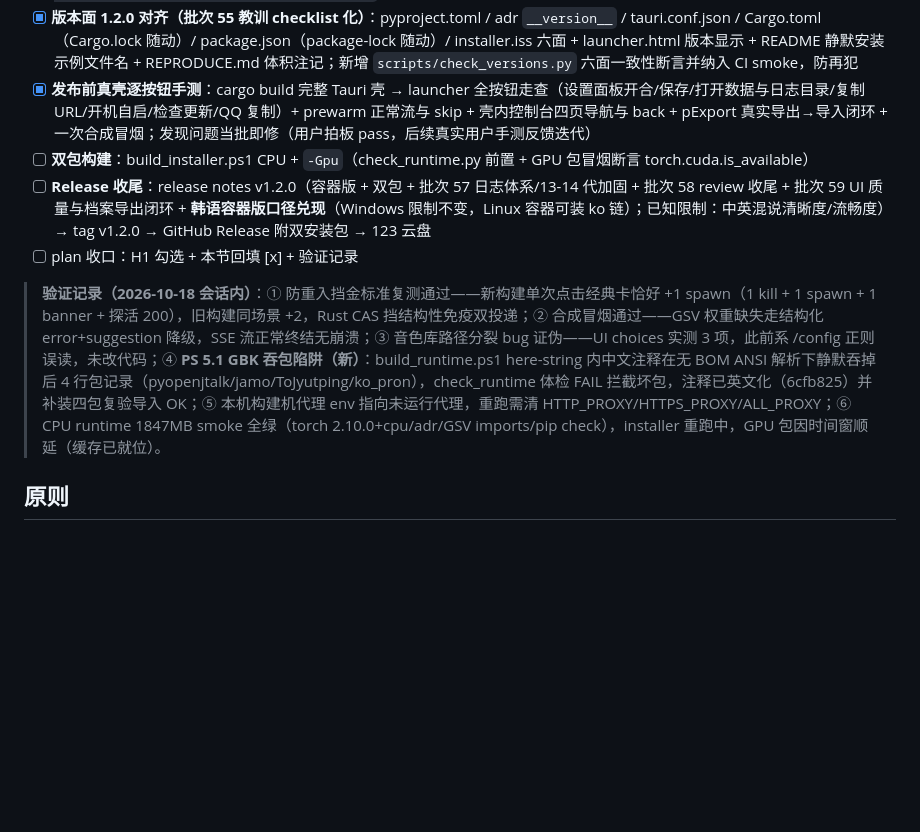
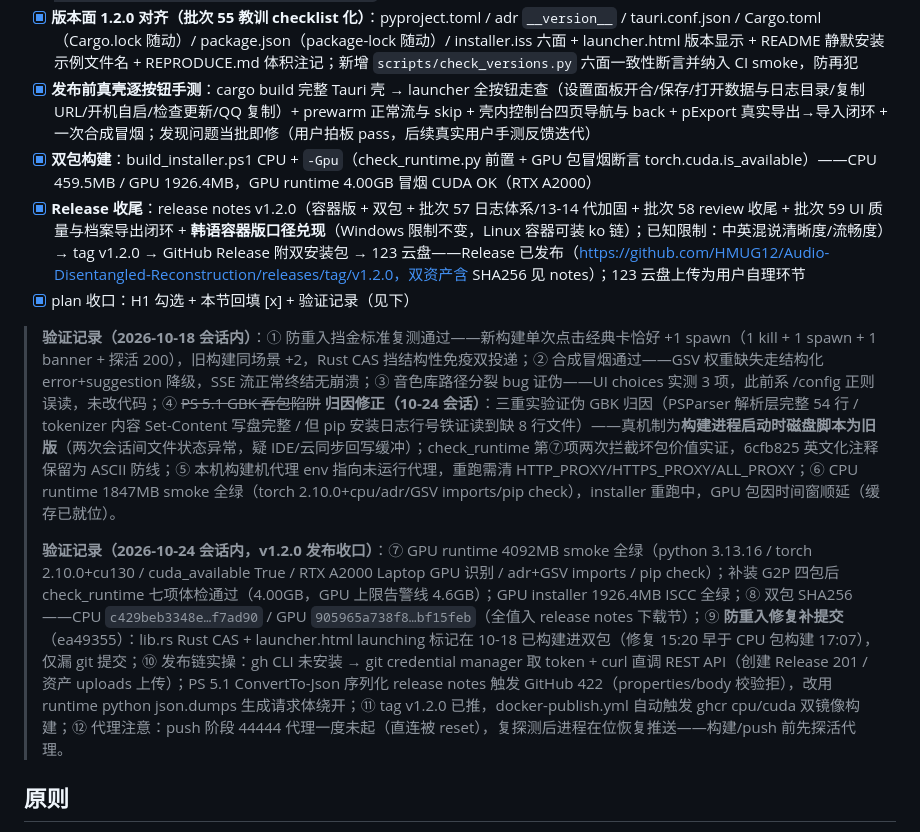
Before and after one commit to HMUG12/Audio-Disentangled-Reconstruction, a Markdown page: docs/m10-plan.md, the part around the change. Drawn GitHub-style; blank space fills up the shorter version.

Commit message:
docs(plan): 批次60收口——7/7全勾+GBK归因修正为时序疑云+发布验证记录（SHA256/REST API链路/ghcr触发）

```diff
--- a/docs/m10-plan.md
+++ b/docs/m10-plan.md
@@ -178,11 +178,13 @@
 - [x] **容器镜像 ghcr.io 发布**：新增 GitHub Actions workflow（tag v* 触发）构建 cpu/cuda 双变体推 ghcr.io（GITHUB_TOKEN packages:write；buildx 层缓存压构建时长，torch 镜像体积大属预期）；README/release notes 补 `docker pull ghcr.io/<owner>/adr-server:1.2.0-cpu|cuda` 用法；镜像 tag 对齐 1.2.0（批次 56 已预留命名）
 - [x] **版本面 1.2.0 对齐（批次 55 教训 checklist 化）**：pyproject.toml / adr `__version__` / tauri.conf.json / Cargo.toml（Cargo.lock 随动）/ package.json（package-lock 随动）/ installer.iss 六面 + launcher.html 版本显示 + README 静默安装示例文件名 + REPRODUCE.md 体积注记；新增 `scripts/check_versions.py` 六面一致性断言并纳入 CI smoke，防再犯
 - [x] **发布前真壳逐按钮手测**：cargo build 完整 Tauri 壳 → launcher 全按钮走查（设置面板开合/保存/打开数据与日志目录/复制 URL/开机自启/检查更新/QQ 复制）+ prewarm 正常流与 skip + 壳内控制台四页导航与 back + pExport 真实导出→导入闭环 + 一次合成冒烟；发现问题当批即修（用户拍板 pass，后续真实用户手测反馈迭代）
-- [ ] **双包构建**：build_installer.ps1 CPU + `-Gpu`（check_runtime.py 前置 + GPU 包冒烟断言 torch.cuda.is_available）
-- [ ] **Release 收尾**：release notes v1.2.0（容器版 + 双包 + 批次 57 日志体系/13-14 代加固 + 批次 58 review 收尾 + 批次 59 UI 质量与档案导出闭环 + **韩语容器版口径兑现**（Windows 限制不变，Linux 容器可装 ko 链）；已知限制：中英混说清晰度/流畅度）→ tag v1.2.0 → GitHub Release 附双安装包 → 123 云盘
-- [ ] plan 收口：H1 勾选 + 本节回填 [x] + 验证记录
+- [x] **双包构建**：build_installer.ps1 CPU + `-Gpu`（check_runtime.py 前置 + GPU 包冒烟断言 torch.cuda.is_available）——CPU 459.5MB / GPU 1926.4MB，GPU runtime 4.00GB 冒烟 CUDA OK（RTX A2000）
+- [x] **Release 收尾**：release notes v1.2.0（容器版 + 双包 + 批次 57 日志体系/13-14 代加固 + 批次 58 review 收尾 + 批次 59 UI 质量与档案导出闭环 + **韩语容器版口径兑现**（Windows 限制不变，Linux 容器可装 ko 链）；已知限制：中英混说清晰度/流畅度）→ tag v1.2.0 → GitHub Release 附双安装包 → 123 云盘——Release 已发布（https://github.com/HMUG12/Audio-Disentangled-Reconstruction/releases/tag/v1.2.0，双资产含 SHA256 见 notes）；123 云盘上传为用户自理环节
+- [x] plan 收口：H1 勾选 + 本节回填 [x] + 验证记录（见下）
 
-> **验证记录（2026-10-18 会话内）**：① 防重入挡金标准复测通过——新构建单次点击经典卡恰好 +1 spawn（1 kill + 1 spawn + 1 banner + 探活 200），旧构建同场景 +2，Rust CAS 挡结构性免疫双投递；② 合成冒烟通过——GSV 权重缺失走结构化 error+suggestion 降级，SSE 流正常终结无崩溃；③ 音色库路径分裂 bug 证伪——UI choices 实测 3 项，此前系 /config 正则误读，未改代码；④ **PS 5.1 GBK 吞包陷阱（新）**：build_runtime.ps1 here-string 内中文注释在无 BOM ANSI 解析下静默吞掉后 4 行包记录（pyopenjtalk/jamo/ToJyutping/ko_pron），check_runtime 体检 FAIL 拦截坏包，注释已英文化（6cfb825）并补装四包复验导入 OK；⑤ 本机构建机代理 env 指向未运行代理，重跑需清 HTTP_PROXY/HTTPS_PROXY/ALL_PROXY；⑥ CPU runtime 1847MB smoke 全绿（torch 2.10.0+cpu/adr/GSV imports/pip check），installer 重跑中，GPU 包因时间窗顺延（缓存已就位）。
+> **验证记录（2026-10-18 会话内）**：① 防重入挡金标准复测通过——新构建单次点击经典卡恰好 +1 spawn（1 kill + 1 spawn + 1 banner + 探活 200），旧构建同场景 +2，Rust CAS 挡结构性免疫双投递；② 合成冒烟通过——GSV 权重缺失走结构化 error+suggestion 降级，SSE 流正常终结无崩溃；③ 音色库路径分裂 bug 证伪——UI choices 实测 3 项，此前系 /config 正则误读，未改代码；④ ~~PS 5.1 GBK 吞包陷阱~~ **归因修正（10-24 会话）**：三重实验证伪 GBK 归因（PSParser 解析层完整 54 行 / tokenizer 内容 Set-Content 写盘完整 / 但 pip 安装日志行号铁证读到缺 8 行文件）——真机制为**构建进程启动时磁盘脚本为旧版**（两次会话间文件状态异常，疑 IDE/云同步回写缓冲）；check_runtime 第⑦项两次拦截坏包价值实证，6cfb825 英文化注释保留为 ASCII 防线；⑤ 本机构建机代理 env 指向未运行代理，重跑需清 HTTP_PROXY/HTTPS_PROXY/ALL_PROXY；⑥ CPU runtime 1847MB smoke 全绿（torch 2.10.0+cpu/adr/GSV imports/pip check），installer 重跑中，GPU 包因时间窗顺延（缓存已就位）。
+>
+> **验证记录（2026-10-24 会话内，v1.2.0 发布收口）**：⑦ GPU runtime 4092MB smoke 全绿（python 3.13.16 / torch 2.10.0+cu130 / cuda_available True / RTX A2000 Laptop GPU 识别 / adr+GSV imports / pip check）；补装 G2P 四包后 check_runtime 七项体检通过（4.00GB，GPU 上限告警线 4.6GB）；GPU installer 1926.4MB ISCC 全绿；⑧ 双包 SHA256——CPU `c429beb3348e…f7ad90` / GPU `905965a738f8…bf15feb`（全值入 release notes 下载节）；⑨ **防重入修复补提交**（ea49355）：lib.rs Rust CAS + launcher.html launching 标记在 10-18 已构建进双包（修复 15:20 早于 CPU 包构建 17:07），仅漏 git 提交；⑩ 发布链实操：gh CLI 未安装 → git credential manager 取 token + curl 直调 REST API（创建 Release 201 / 资产 uploads 上传）；PS 5.1 ConvertTo-Json 序列化 release notes 触发 GitHub 422（properties/body 校验拒），改用 runtime python json.dumps 生成请求体绕开；⑪ tag v1.2.0 已推，docker-publish.yml 自动触发 ghcr cpu/cuda 双镜像构建；⑫ 代理注意：push 阶段 44444 代理一度未起（直连被 reset），复探测后进程在位恢复推送——构建/push 前先探活代理。
 
 ## 原则
 
```
